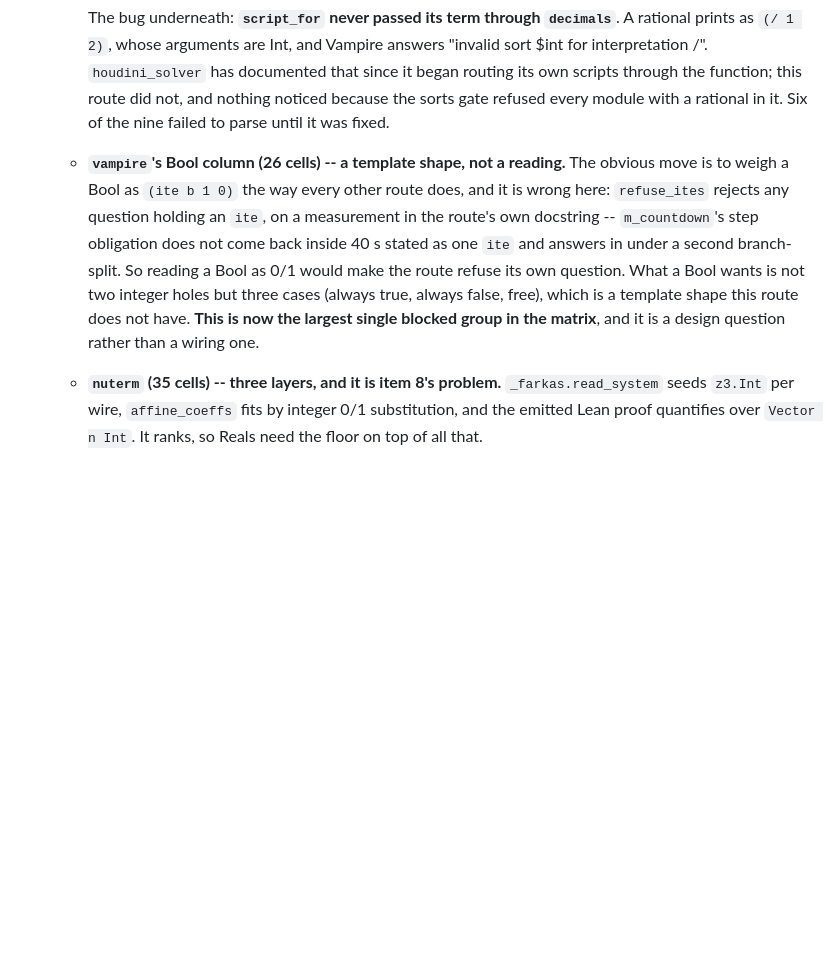
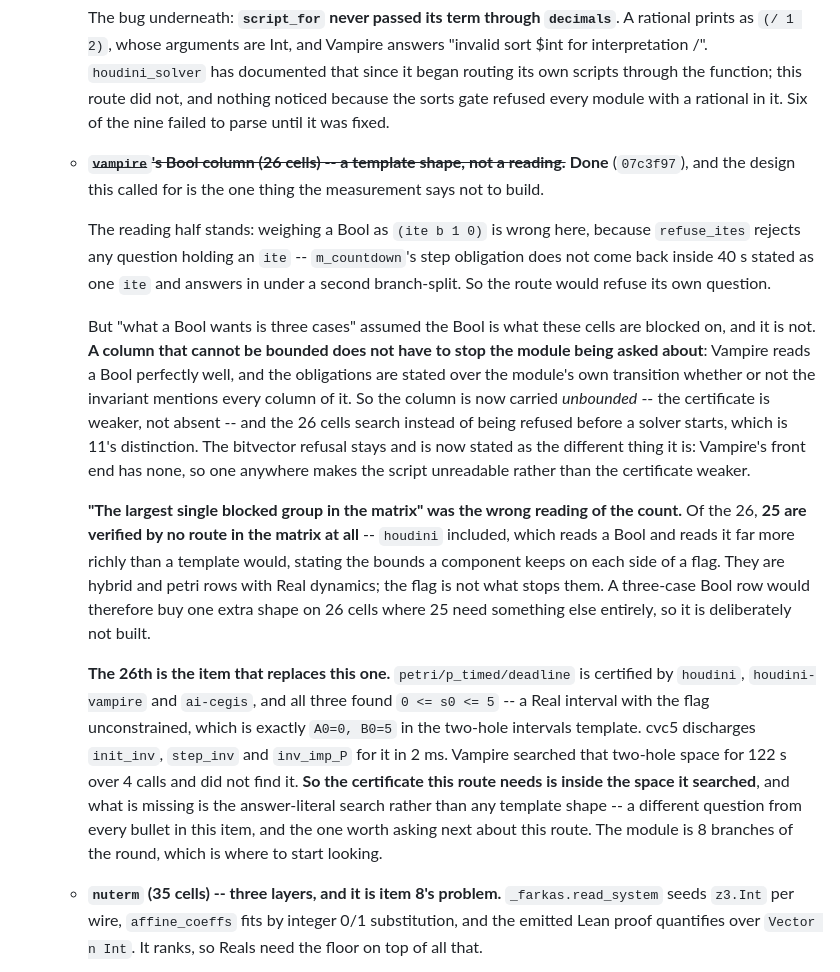
Before and after one commit to zeroth-research/reactive-modules, a Markdown page: TODO.md, the part around the change. Drawn GitHub-style; blank space fills up the shorter version.

Commit message:
TODO: 21's Bool bullet is done, and it argues against its own design
The 26 cells search now rather than being refused, by carrying a column
the template cannot bound instead of turning the module away. The design
this bullet called for -- a three-case Bool row -- is recorded as
deliberately not built, because the count that motivated it does not mean
what it looked like: 25 of the 26 are verified by no route in the matrix,
houdini included, so the flag is not what blocks them.

The 26th replaces the item. Its certificate is inside the two-hole space
this route already searches, cvc5 discharges it in 2 ms, and Vampire did
not find it in 122 s -- so the next question about this route is its
answer-literal search, not its templates.

Co-Authored-By: Claude Opus 5 (1M context) <noreply@anthropic.com>

```diff
--- a/TODO.md
+++ b/TODO.md
@@ -707,18 +707,50 @@ fail, and every `REFUTED` landed on a `truth=fails` row.
       because the sorts gate refused every module with a rational in it.
       Six of the nine failed to parse until it was fixed.
 
-    * **`vampire`'s Bool column (26 cells) -- a template shape, not a
-      reading.** The obvious move is to weigh a Bool as `(ite b 1 0)` the
-      way every other route does, and it is wrong here: `refuse_ites`
-      rejects any question holding an `ite`, on a measurement in the
-      route's own docstring -- `m_countdown`'s step obligation does not
-      come back inside 40 s stated as one `ite` and answers in under a
-      second branch-split. So reading a Bool as 0/1 would make the route
-      refuse its own question. What a Bool wants is not two integer holes
-      but three cases (always true, always false, free), which is a
-      template shape this route does not have. **This is now the largest
-      single blocked group in the matrix**, and it is a design question
-      rather than a wiring one.
+    * ~~**`vampire`'s Bool column (26 cells) -- a template shape, not a
+      reading.**~~ **Done** (`07c3f97`), and the design this called for is
+      the one thing the measurement says not to build.
+
+      The reading half stands: weighing a Bool as `(ite b 1 0)` is wrong
+      here, because `refuse_ites` rejects any question holding an `ite` --
+      `m_countdown`'s step obligation does not come back inside 40 s stated
+      as one `ite` and answers in under a second branch-split. So the route
+      would refuse its own question.
+
+      But "what a Bool wants is three cases" assumed the Bool is what these
+      cells are blocked on, and it is not. **A column that cannot be
+      bounded does not have to stop the module being asked about**: Vampire
+      reads a Bool perfectly well, and the obligations are stated over the
+      module's own transition whether or not the invariant mentions every
+      column of it. So the column is now carried *unbounded* -- the
+      certificate is weaker, not absent -- and the 26 cells search instead
+      of being refused before a solver starts, which is 11's distinction.
+      The bitvector refusal stays and is now stated as the different thing
+      it is: Vampire's front end has none, so one anywhere makes the script
+      unreadable rather than the certificate weaker.
+
+      **"The largest single blocked group in the matrix" was the wrong
+      reading of the count.** Of the 26, **25 are verified by no route in
+      the matrix at all** -- `houdini` included, which reads a Bool and
+      reads it far more richly than a template would, stating the bounds a
+      component keeps on each side of a flag. They are hybrid and petri
+      rows with Real dynamics; the flag is not what stops them. A
+      three-case Bool row would therefore buy one extra shape on 26 cells
+      where 25 need something else entirely, so it is deliberately not
+      built.
+
+      **The 26th is the item that replaces this one.**
+      `petri/p_timed/deadline` is certified by `houdini`, `houdini-vampire`
+      and `ai-cegis`, and all three found `0 <= s0 <= 5` -- a Real interval
+      with the flag unconstrained, which is exactly `A0=0, B0=5` in the
+      two-hole intervals template. cvc5 discharges `init_inv`, `step_inv`
+      and `inv_imp_P` for it in 2 ms. Vampire searched that two-hole space
+      for 122 s over 4 calls and did not find it. **So the certificate this
+      route needs is inside the space it searched**, and what is missing is
+      the answer-literal search rather than any template shape -- a
+      different question from every bullet in this item, and the one worth
+      asking next about this route. The module is 8 branches of the round,
+      which is where to start looking.
 
     * **`nuterm` (35 cells) -- three layers, and it is item 8's problem.**
       `_farkas.read_system` seeds `z3.Int` per wire, `affine_coeffs` fits by
```
